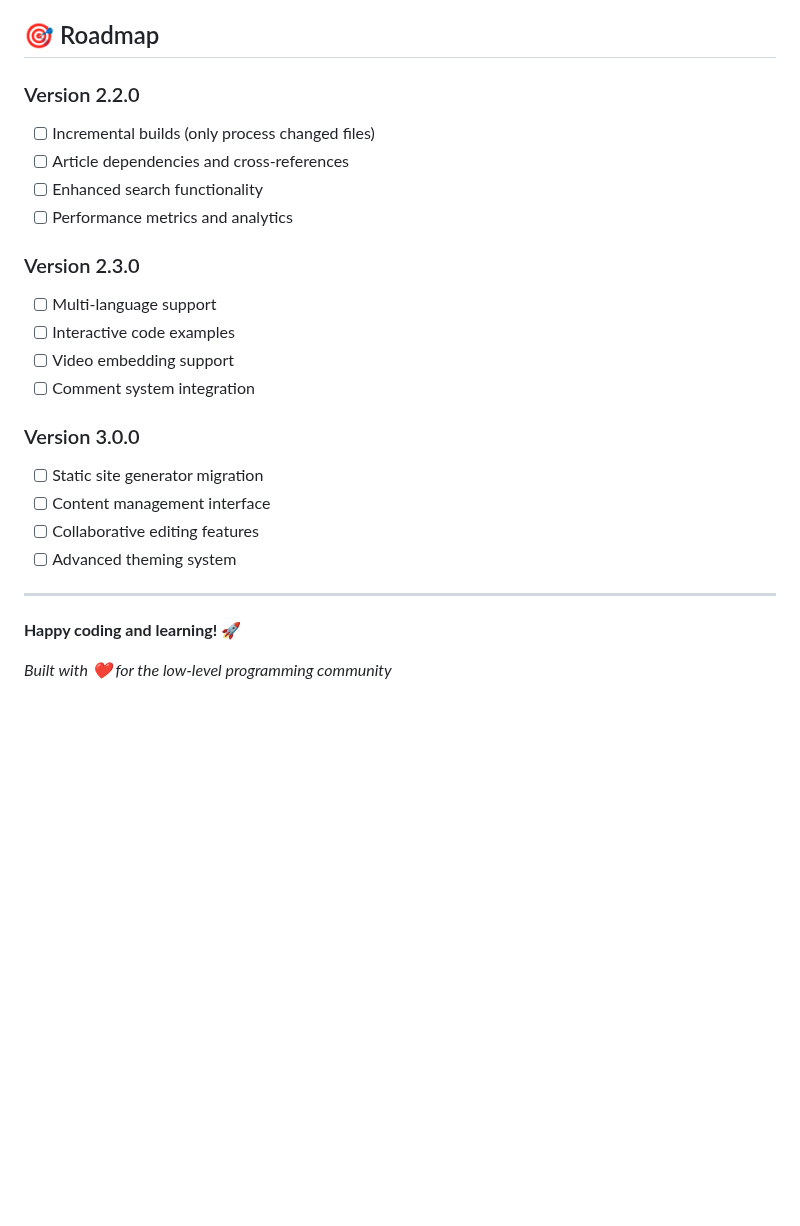
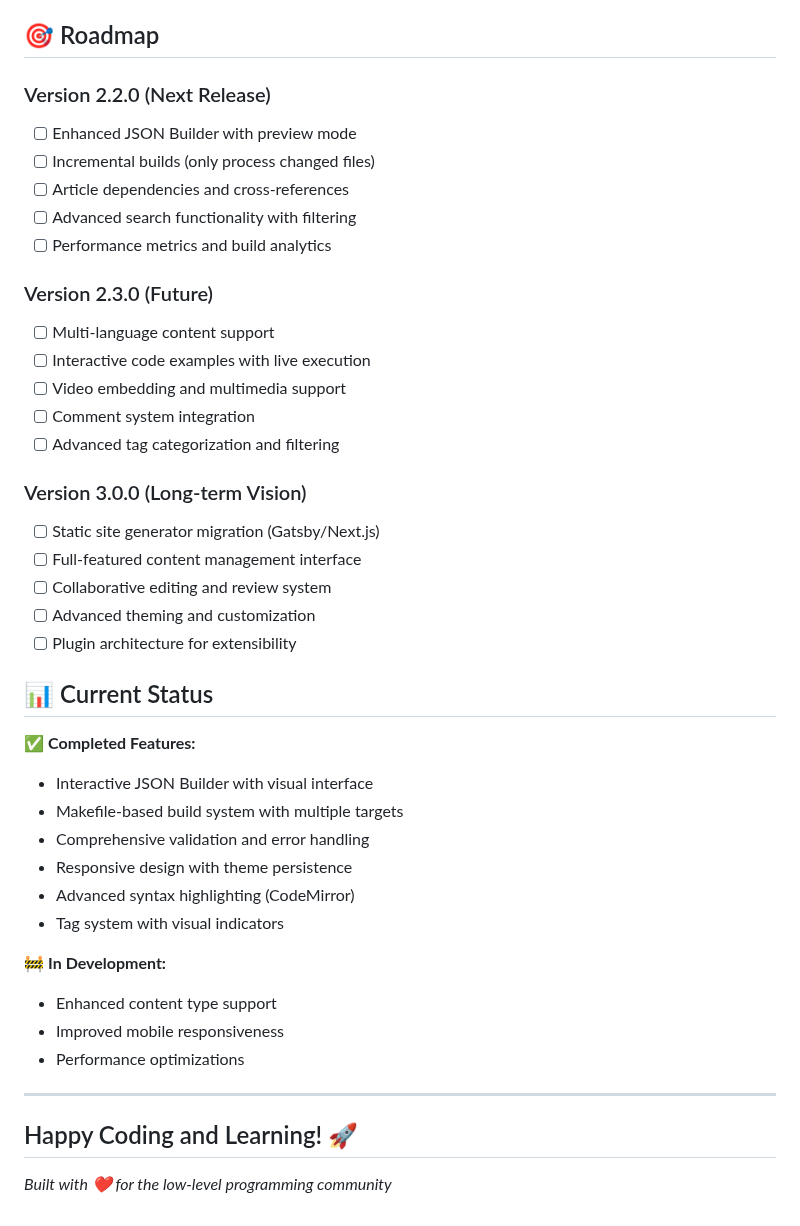
Before and after one commit to MliliGenes/TrpDirectories, a Markdown page: README.md, the part around one of its changes. Rendered like a GitHub page; blank space fills up the shorter version.

```diff
--- a/README.md
+++ b/README.md
@@ -350,26 +441,47 @@ For issues, questions, or contributions:
 
 ## 🎯 Roadmap
 
-### Version 2.2.0
+### Version 2.2.0 (Next Release)
+
+- [ ] Enhanced JSON Builder with preview mode
 - [ ] Incremental builds (only process changed files)
 - [ ] Article dependencies and cross-references
-- [ ] Enhanced search functionality
-- [ ] Performance metrics and analytics
+- [ ] Advanced search functionality with filtering
+- [ ] Performance metrics and build analytics
 
-### Version 2.3.0
-- [ ] Multi-language support
-- [ ] Interactive code examples
-- [ ] Video embedding support
+### Version 2.3.0 (Future)
+
+- [ ] Multi-language content support
+- [ ] Interactive code examples with live execution
+- [ ] Video embedding and multimedia support
 - [ ] Comment system integration
+- [ ] Advanced tag categorization and filtering
 
-### Version 3.0.0
-- [ ] Static site generator migration
-- [ ] Content management interface
-- [ ] Collaborative editing features
-- [ ] Advanced theming system
+### Version 3.0.0 (Long-term Vision)
+
+- [ ] Static site generator migration (Gatsby/Next.js)
+- [ ] Full-featured content management interface
+- [ ] Collaborative editing and review system
+- [ ] Advanced theming and customization
+- [ ] Plugin architecture for extensibility
+
+## 📊 Current Status
+
+✅ **Completed Features:**
+- Interactive JSON Builder with visual interface
+- Makefile-based build system with multiple targets
+- Comprehensive validation and error handling
+- Responsive design with theme persistence
+- Advanced syntax highlighting (CodeMirror)
+- Tag system with visual indicators
+
+🚧 **In Development:**
+- Enhanced content type support
+- Improved mobile responsiveness
+- Performance optimizations
 
 ---
 
-**Happy coding and learning! 🚀**
+## Happy Coding and Learning! 🚀
 
 *Built with ❤️ for the low-level programming community*
```
Also changed, not shown: other parts of README.md (+147 -56 lines).
